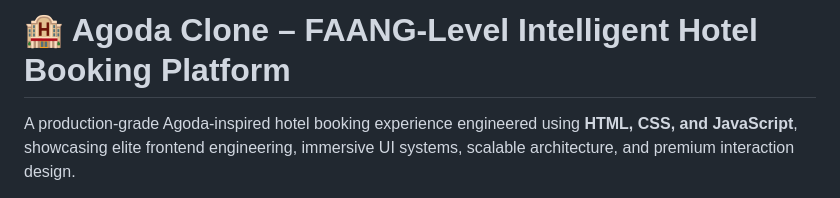
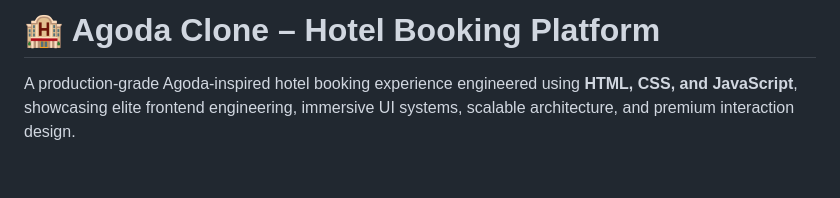
Before and after one commit to amith-m-s/Agoda, a Markdown page: README.md, the part around the change. Rendered like a GitHub page; blank space fills up the shorter version.

```diff
--- a/README.md
+++ b/README.md
@@ -1,4 +1,4 @@
-# 🏨 Agoda Clone – FAANG-Level Intelligent Hotel Booking Platform
+# 🏨 Agoda Clone – Hotel Booking Platform
 
 A production-grade Agoda-inspired hotel booking experience engineered using **HTML, CSS, and JavaScript**, showcasing elite frontend engineering, immersive UI systems, scalable architecture, and premium interaction design.
 
```
